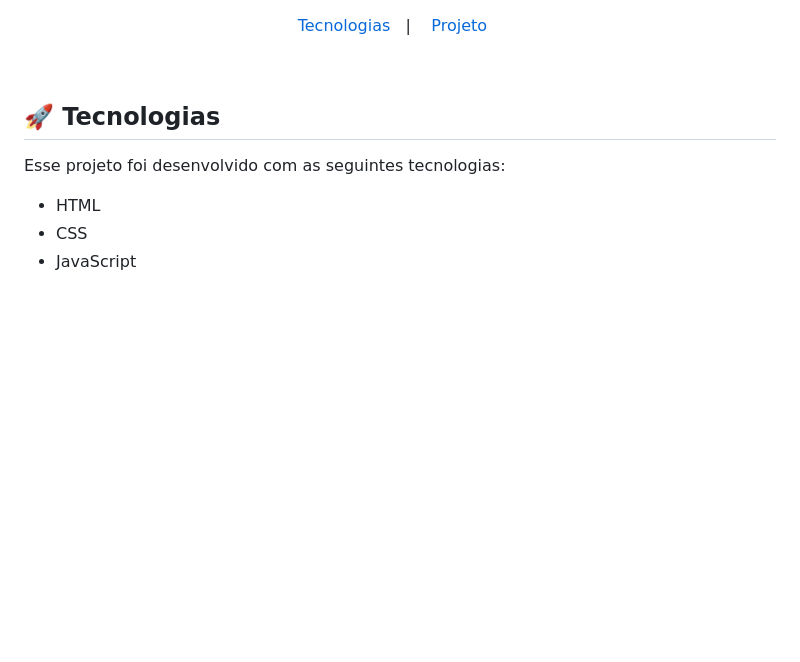
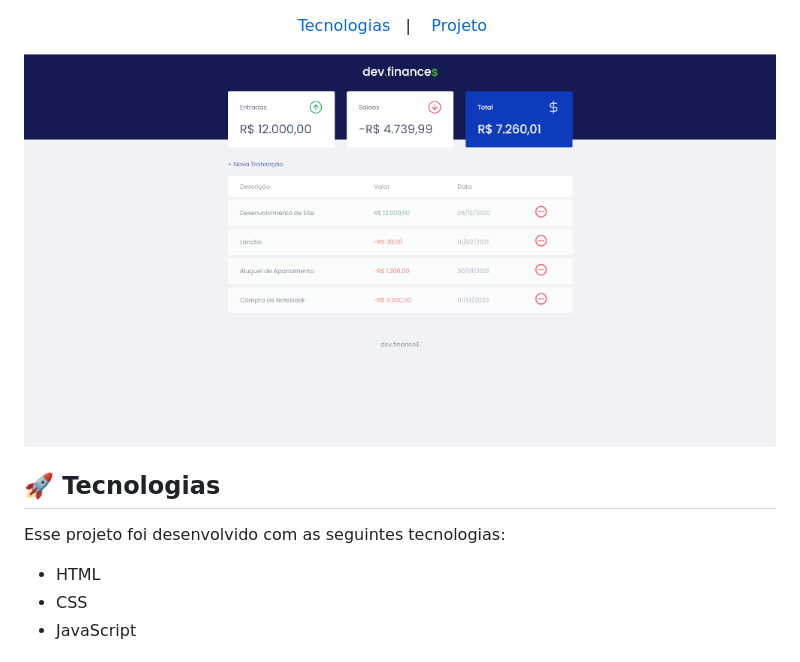
Before and after one commit to mainbrainiac/devfinance, a Markdown page: README.md, the part around the change. Rendered like a GitHub page; pictures changed too: .github/finance.PNG (added); blank space fills up the shorter version.

Commit message:
add image README.md

```diff
--- a/README.md
+++ b/README.md
@@ -1,9 +1,9 @@
 <p align="center">
   <a href="#-tecnologias">Tecnologias</a>&nbsp;&nbsp;&nbsp;|&nbsp;&nbsp;&nbsp;
   <a href="#-projeto">Projeto</a>&nbsp;&nbsp;&nbsp;
+</p>
 
-
-</p>
+<img src=".github/finance.PNG" alt="">
 
 <br>
 
```
Also changed, not shown: 1 other file.
